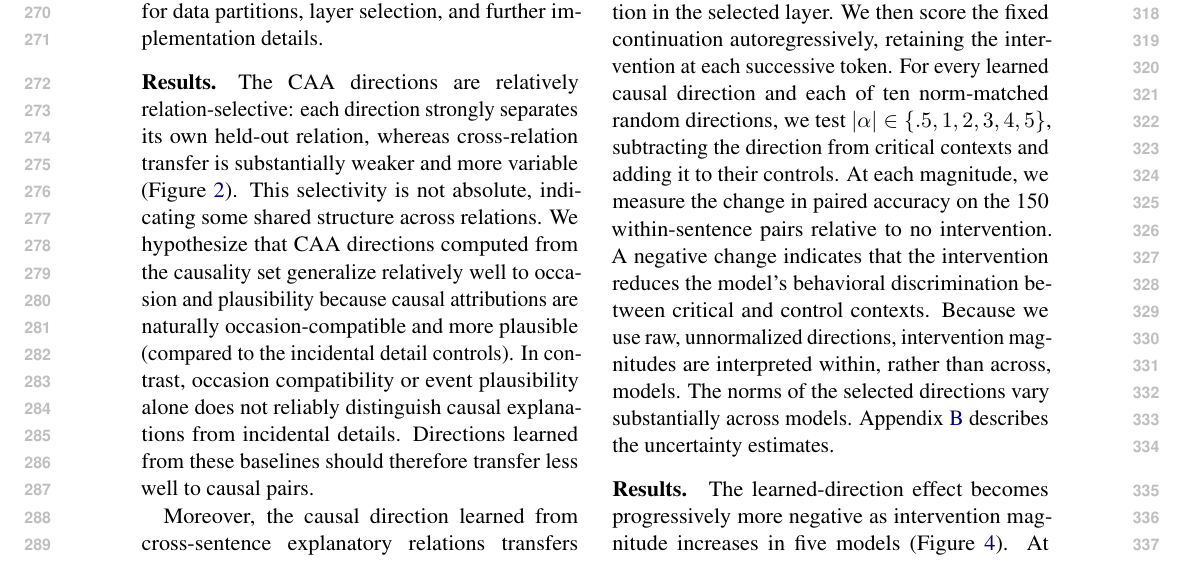
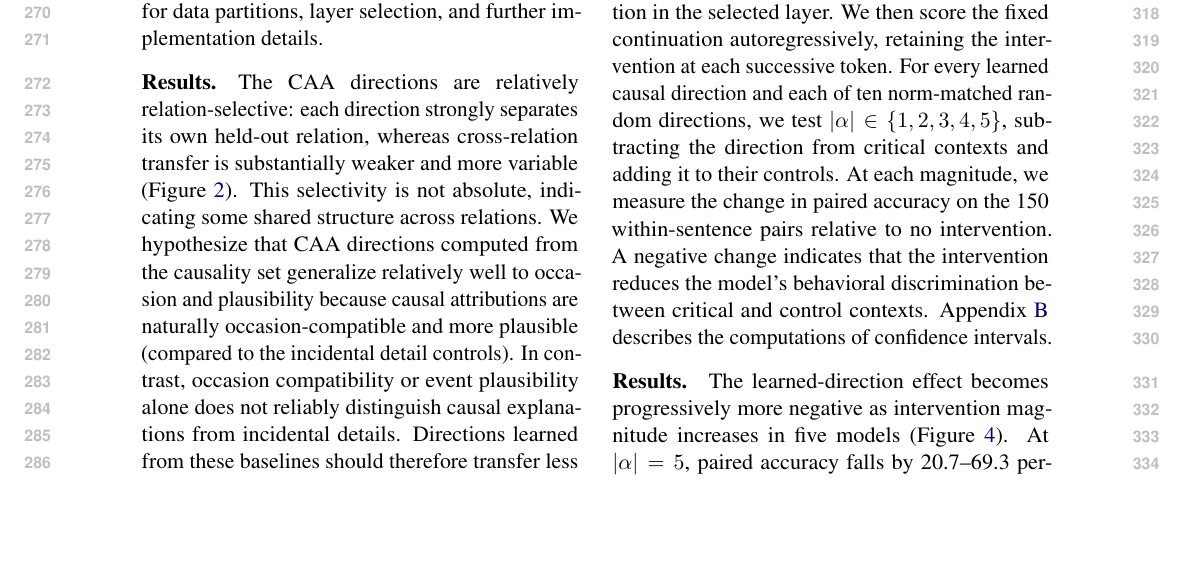
Before and after one commit to SusanWYS/Formatting-Instructions-For-NeurIPS-2026-2-, a LaTeX paper (acl/acl_latex.tex): part of page 4 of 21, cut so that both start at the same text, the shorter picture padded with empty space. Compiled offline with pdfLaTeX.

Commit message:
Updates from Overleaf

```diff
--- a/acl/acl_latex.tex
+++ b/acl/acl_latex.tex
@@ -203,7 +203,7 @@ For a causal CAA direction $v_l$ at the layer $l$ selected in Section~\ref{sec:r
 \begin{equation}
     h'_{l,t}=h_{l,t}+\alpha v_l.
 \end{equation}
-Following \citet{ghandeharioun-etal-2024-whos}, we apply the signed intervention vector at every token position in the selected layer. We then score the fixed continuation autoregressively, retaining the intervention at each successive token. For every learned causal direction and each of ten norm-matched random directions, we test $|\alpha|\in\{.5,1,2,3,4,5\}$, subtracting the direction from critical contexts and adding it to their controls. At each magnitude, we measure the change in paired accuracy on the 150 within-sentence pairs relative to no intervention. A negative change indicates that the intervention reduces the model's behavioral discrimination between critical and control contexts. Because we use raw, unnormalized directions, intervention magnitudes are interpreted within, rather than across, models. The norms of the selected directions vary substantially across models. Appendix~\ref{app:confidence-intervals} describes the uncertainty estimates.
+Following \citet{ghandeharioun-etal-2024-whos}, we apply the signed intervention vector at every token position in the selected layer. We then score the fixed continuation autoregressively, retaining the intervention at each successive token. For every learned causal direction and each of ten norm-matched random directions, we test $|\alpha|\in\{1,2,3,4,5\}$, subtracting the direction from critical contexts and adding it to their controls. At each magnitude, we measure the change in paired accuracy on the 150 within-sentence pairs relative to no intervention. A negative change indicates that the intervention reduces the model's behavioral discrimination between critical and control contexts. Appendix~\ref{app:confidence-intervals} describes the computations of confidence intervals.
 
 \begin{figure*}[t]
   \centering
```
